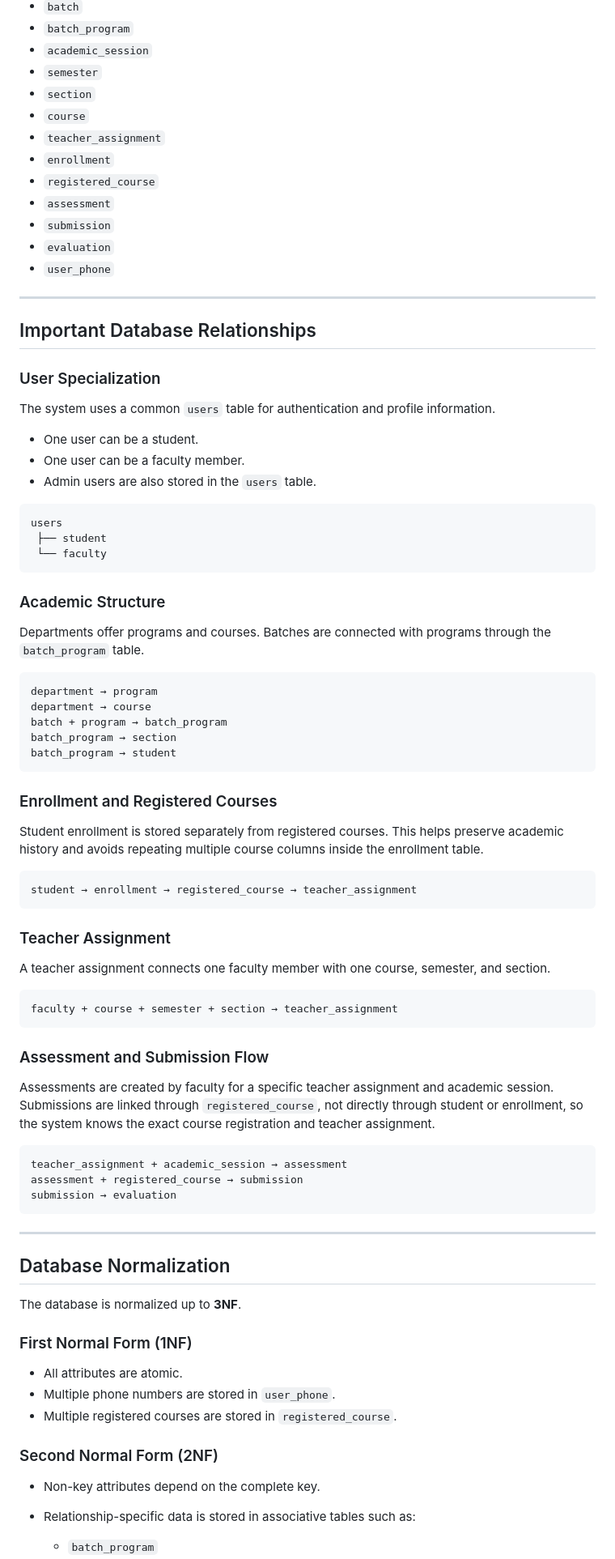
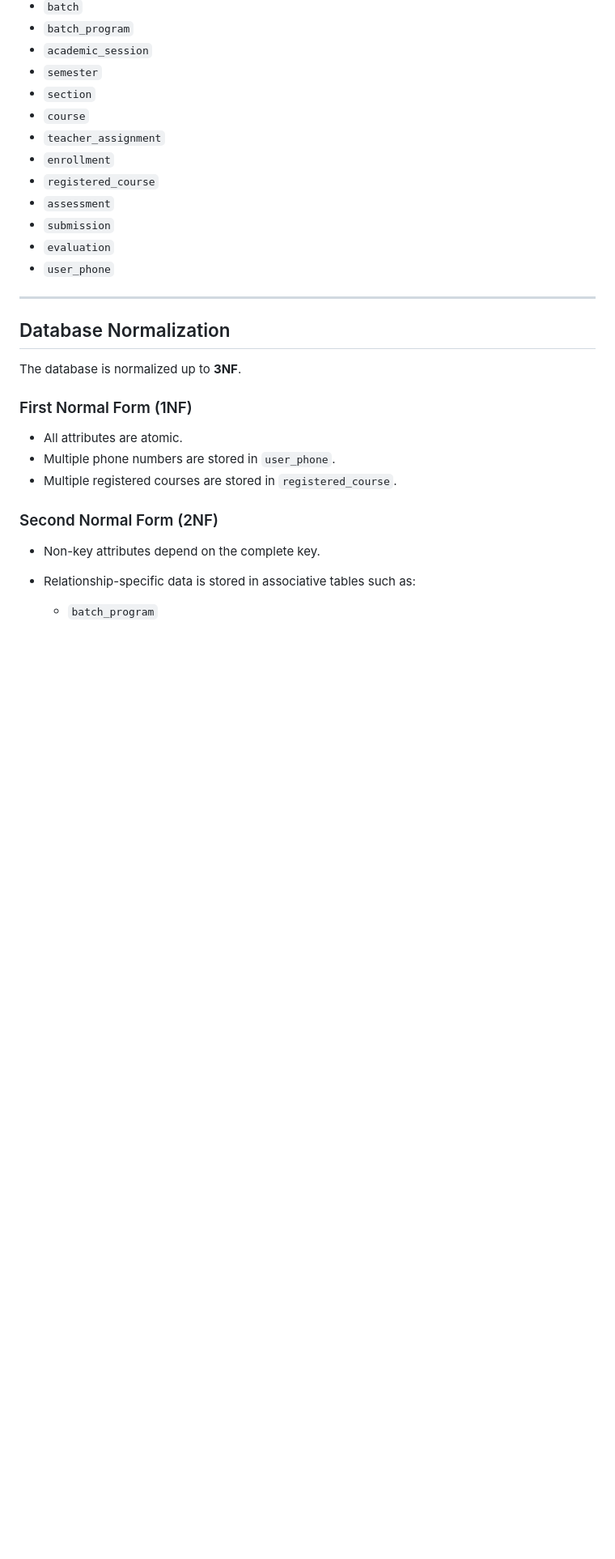
Before and after one commit to Ghostaura-svg/Fair-and-Unbiased-Assessment-System, a Markdown page: README.md, the part around one of its changes. Shown at 81% size. Rendered like a GitHub page; blank space fills up the shorter version.

````diff
--- a/README.md
+++ b/README.md
@@ -156,61 +156,7 @@ The system uses a **MySQL relational database** designed according to real unive
 
 ---
 
-## Important Database Relationships
 
-### User Specialization
-
-The system uses a common `users` table for authentication and profile information.
-
-* One user can be a student.
-* One user can be a faculty member.
-* Admin users are also stored in the `users` table.
-
-```text
-users
- ├── student
- └── faculty
-```
-
-### Academic Structure
-
-Departments offer programs and courses. Batches are connected with programs through the `batch_program` table.
-
-```text
-department → program
-department → course
-batch + program → batch_program
-batch_program → section
-batch_program → student
-```
-
-### Enrollment and Registered Courses
-
-Student enrollment is stored separately from registered courses. This helps preserve academic history and avoids repeating multiple course columns inside the enrollment table.
-
-```text
-student → enrollment → registered_course → teacher_assignment
-```
-
-### Teacher Assignment
-
-A teacher assignment connects one faculty member with one course, semester, and section.
-
-```text
-faculty + course + semester + section → teacher_assignment
-```
-
-### Assessment and Submission Flow
-
-Assessments are created by faculty for a specific teacher assignment and academic session. Submissions are linked through `registered_course`, not directly through student or enrollment, so the system knows the exact course registration and teacher assignment.
-
-```text
-teacher_assignment + academic_session → assessment
-assessment + registered_course → submission
-submission → evaluation
-```
-
----
 
 ## Database Normalization
 
````
Also changed, not shown: other parts of README.md (+0 -44 lines).
